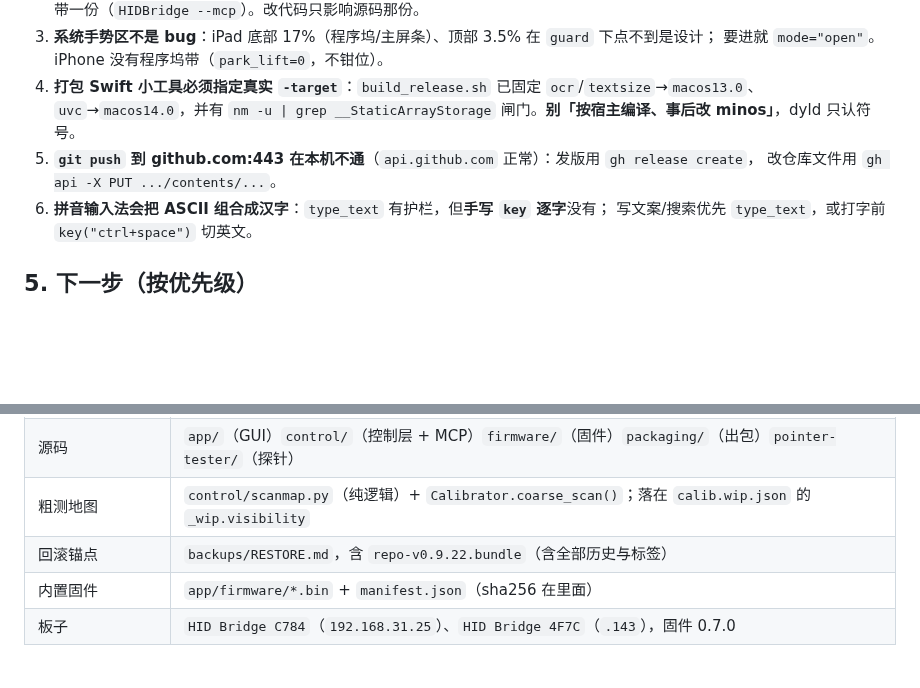
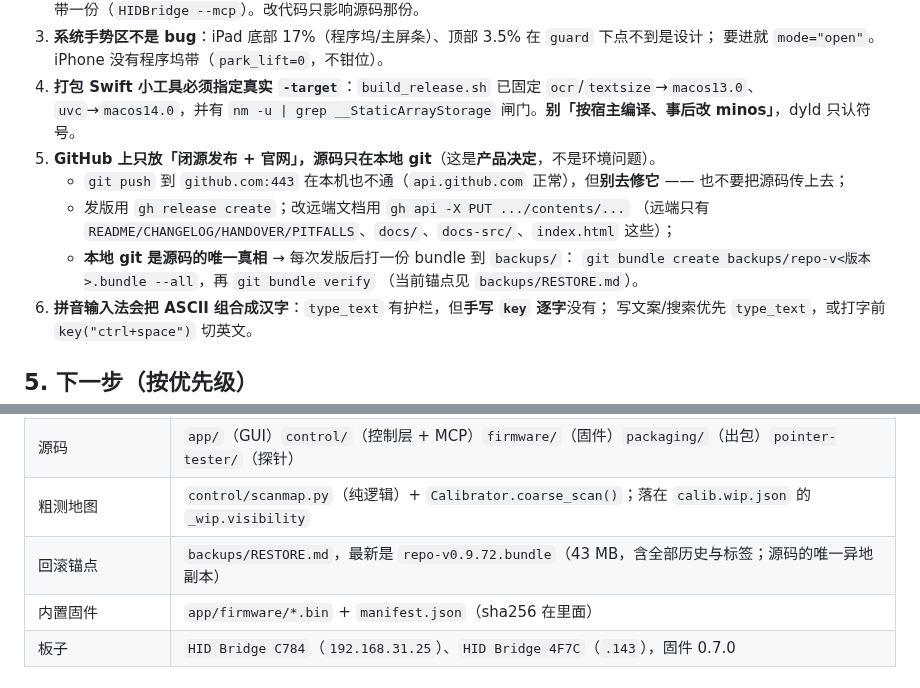
Before and after one commit to jianghui1974/Quileg-HID, a Markdown page: HANDOVER.md, 2 parts joined by grey strips. GitHub-like rendering; blank space fills up the shorter version.

Commit message:
docs: 记录闭源发布策略（源码不发 GitHub）

```diff
--- a/HANDOVER.md
+++ b/HANDOVER.md
@@ -118,8 +118,14 @@ calibration_status()  → resume 为空 = 没有被打断的校准；calibrating
    要进就 `mode="open"`。iPhone 没有程序坞带（`park_lift=0`，不钳位）。
 4. **打包 Swift 小工具必须指定真实 `-target`**：`build_release.sh` 已固定 `ocr`/`textsize`→`macos13.0`、
    `uvc`→`macos14.0`，并有 `nm -u | grep __StaticArrayStorage` 闸门。**别「按宿主编译、事后改 minos」**，dyld 只认符号。
-5. **`git push` 到 github.com:443 在本机不通**（`api.github.com` 正常）：发版用 `gh release create`，
-   改仓库文件用 `gh api -X PUT .../contents/...`。
+5. **GitHub 上只放「闭源发布 + 官网」，源码只在本地 git**（这是**产品决定**，不是环境问题）。
+   - `git push` 到 `github.com:443` 在本机也不通（`api.github.com` 正常），但**别去修它** ——
+     也不要把源码传上去；
+   - 发版用 `gh release create`；改远端文档用 `gh api -X PUT .../contents/...`
+     （远端只有 `README/CHANGELOG/HANDOVER/PITFALLS`、`docs/`、`docs-src/`、`index.html` 这些）；
+   - **本地 git 是源码的唯一真相** → 每次发版后打一份 bundle 到 `backups/`：
+     `git bundle create backups/repo-v<版本>.bundle --all`，再 `git bundle verify`
+     （当前锚点见 `backups/RESTORE.md`）。
 6. **拼音输入法会把 ASCII 组合成汉字**：`type_text` 有护栏，但**手写 `key` 逐字**没有；
    写文案/搜索优先 `type_text`，或打字前 `key("ctrl+space")` 切英文。
 
@@ -167,7 +173,7 @@ iPhone ──AirPlay──▶ UxPlay(7100) ──GStreamer──▶ JPEG ──
 | 数据 / 日志 / 校准表 | `~/Library/Application Support/HIDBridge/`（`calib.json` 是唯一权威表） |
 | 源码 | `app/`（GUI）`control/`（控制层 + MCP）`firmware/`（固件）`packaging/`（出包）`pointer-tester/`（探针） |
 | 粗测地图 | `control/scanmap.py`（纯逻辑）+ `Calibrator.coarse_scan()`；落在 `calib.wip.json` 的 `_wip.visibility` |
-| 回滚锚点 | `backups/RESTORE.md`，含 `repo-v0.9.22.bundle`（含全部历史与标签） |
+| 回滚锚点 | `backups/RESTORE.md`，最新是 `repo-v0.9.72.bundle`（43 MB，含全部历史与标签；源码的唯一异地副本） |
 | 内置固件 | `app/firmware/*.bin` + `manifest.json`（sha256 在里面） |
 | 板子 | `HID Bridge C784`（`192.168.31.25`）、`HID Bridge 4F7C`（`.143`），固件 0.7.0 |
 
```
